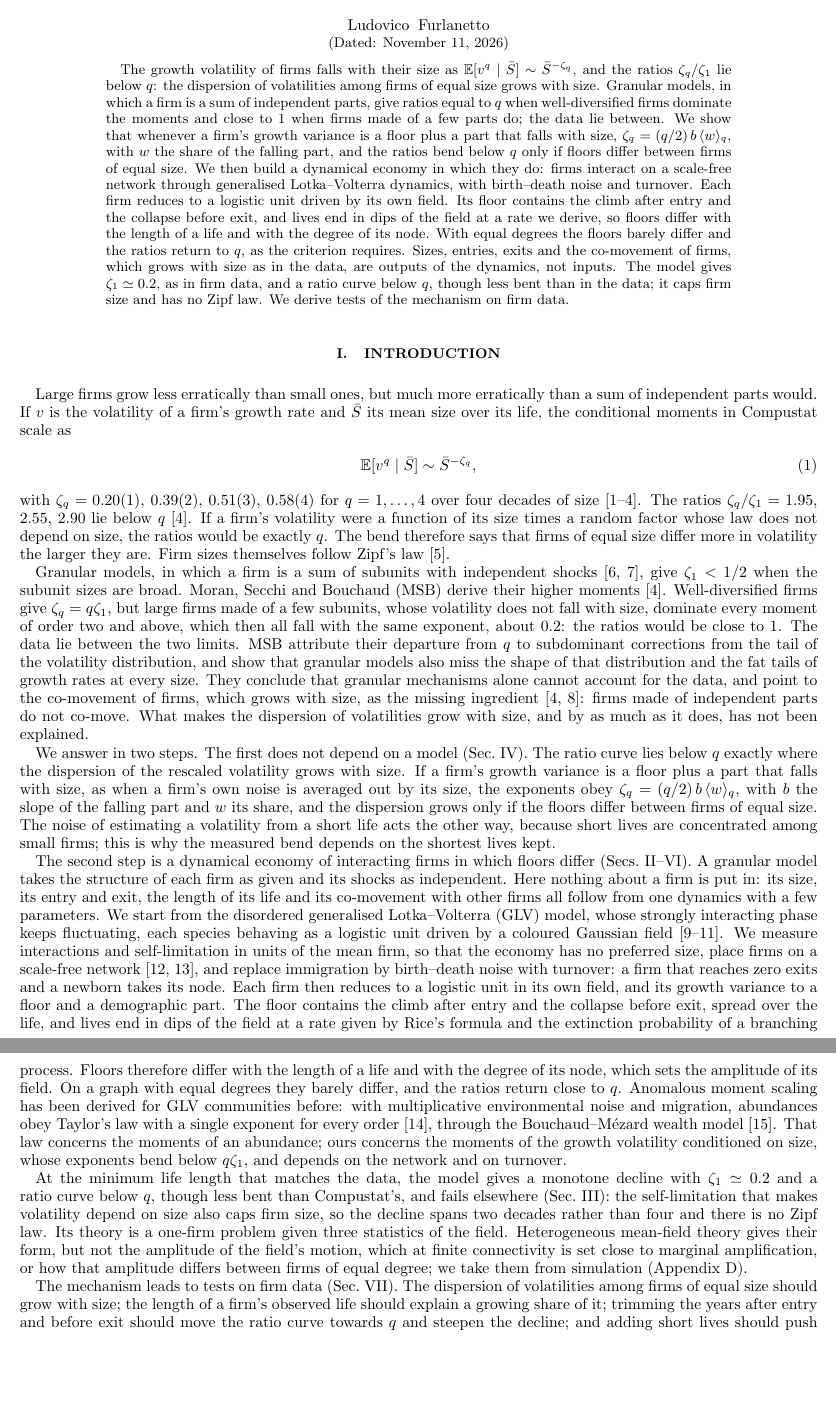
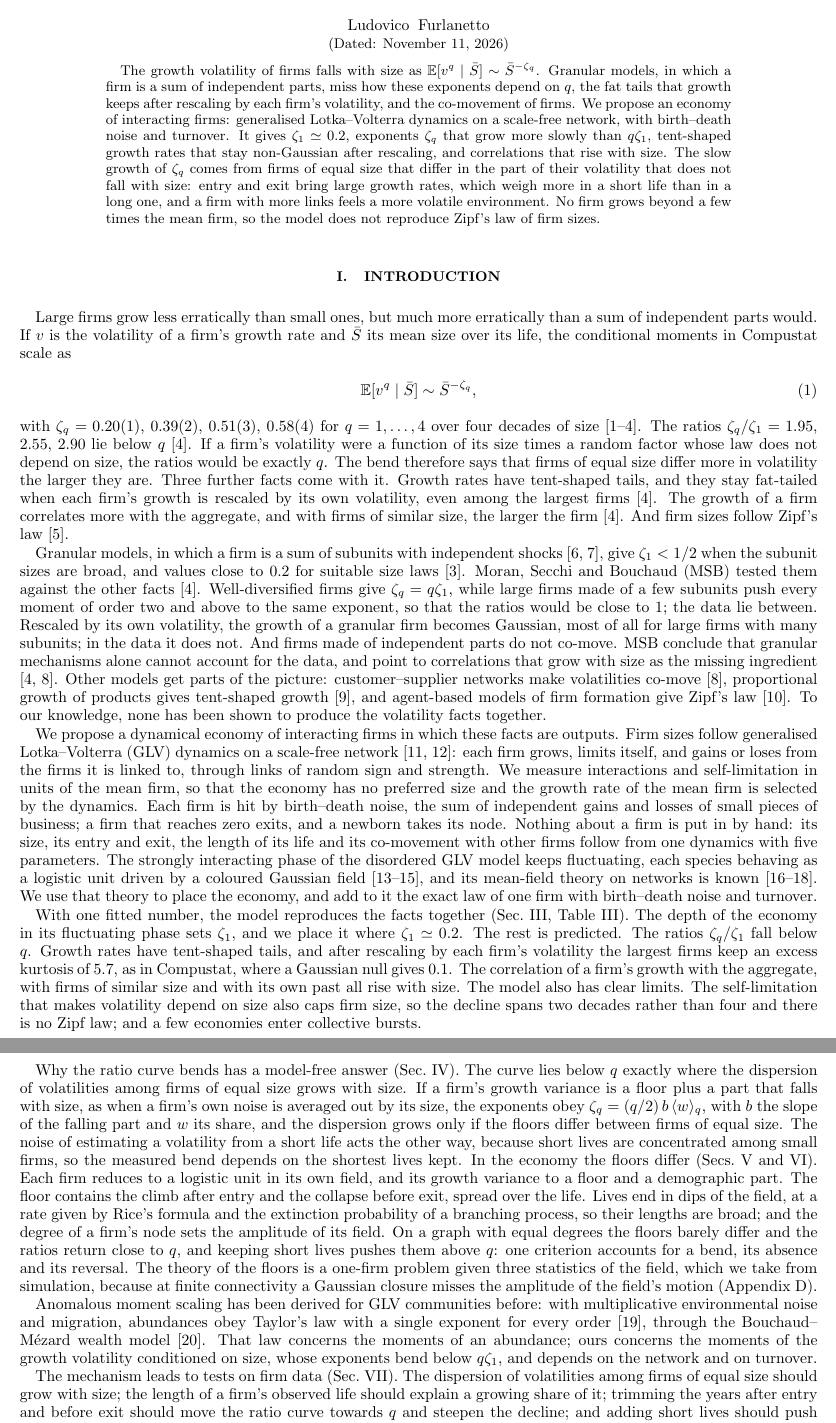
Before and after one commit to NotLudovico/dynamical-model-for-economics, a LaTeX paper (paper/paper.tex): two parts of pages 1 and 2 of 30, joined at a grey line, cut so that both start at the same text, the shorter picture padded with empty space. Compiled offline with pdfLaTeX.

Commit message:
docs(paper): rewrite abstract and introduction around the model
The abstract states the model, the facts it gives and its mechanism in
plain words, without the criterion. The introduction opens with the
facts, reviews what granular, network, product and agent-based models
get, presents the economy and its results with their limits, then the
criterion and the mechanism, and closes with predictions and a roadmap.

Co-Authored-By: Claude Opus 5.5 <noreply@anthropic.com>

```diff
--- a/paper/paper.tex
+++ b/paper/paper.tex
@@ -36,22 +36,16 @@
 \date{\today}
 
 \begin{abstract}
-The growth volatility of firms falls with their size as $\E[v^q\mid\Sb]\sim\Sb^{-\zeta_q}$, and the ratios
-$\zeta_q/\zeta_1$ lie below $q$: the dispersion of volatilities among firms of equal size grows with size.
-Granular models, in which a firm is a sum of independent parts, give ratios equal to $q$ when
-well-diversified firms dominate the moments and close to $1$ when firms made of a few parts do; the data
-lie between.  We show that
-whenever a firm's growth variance is a floor plus a part that falls with size,
-$\zeta_q=(q/2)\,b\,\langle w\rangle_q$, with $w$ the share of the falling part, and the ratios bend below $q$
-only if floors differ between firms of equal size.  We then build a dynamical economy in which they do: firms
-interact on a scale-free network through generalised Lotka--Volterra dynamics, with birth--death noise
-and turnover.  Each firm reduces to a logistic unit driven by its own field.  Its floor contains the
-climb after entry and the collapse before exit, and lives end in dips of the field at a rate we derive,
-so floors differ with the length of a life and with the degree of its node.  With equal degrees the
-floors barely differ and the ratios return to $q$, as the criterion requires.  Sizes, entries, exits and the co-movement of firms, which grows with size as
-in the data, are outputs of the dynamics, not inputs.  The model gives
-$\zeta_1\simeq0.2$, as in firm data, and a ratio curve below $q$, though less bent than in the data; it
-caps firm size and has no Zipf law.  We derive tests of the mechanism on firm data.
+The growth volatility of firms falls with size as $\E[v^q\mid\Sb]\sim\Sb^{-\zeta_q}$.  Granular models, in
+which a firm is a sum of independent parts, miss how these exponents depend on $q$, the fat tails that growth
+keeps after rescaling by each firm's volatility, and the co-movement of firms.  We propose an economy of interacting firms: generalised
+Lotka--Volterra dynamics on a scale-free network, with birth--death noise and turnover.  It gives
+$\zeta_1\simeq0.2$, exponents $\zeta_q$ that grow more slowly than $q\zeta_1$, tent-shaped growth rates that stay
+non-Gaussian after rescaling, and correlations that rise with size.  The slow growth of
+$\zeta_q$ comes from firms of equal size that differ in the part of their volatility that does not fall with
+size: entry and exit bring large growth rates, which weigh more in a short life than in a long one, and a
+firm with more links feels a more volatile environment.
+No firm grows beyond a few times the mean firm, so the model does not reproduce Zipf's law of firm sizes.
 \end{abstract}
 
 \maketitle
@@ -71,60 +65,70 @@ with $\zeta_q=0.20(1)$, $0.39(2)$, $0.51(3)$, $0.58(4)$ for $q=1,\dots,4$ over f
 \cite{stanley1996,amaral1997,sutton2002,moran2024}.  The ratios $\zeta_q/\zeta_1=1.95$, $2.55$, $2.90$ lie
 below $q$ \cite{moran2024}.  If a firm's volatility were a function of its size times a random factor
 whose law does not depend on size, the ratios would be exactly $q$.  The bend therefore says that firms of
-equal size differ more in volatility the larger they are.  Firm sizes themselves follow Zipf's law
+equal size differ more in volatility the larger they are.  Three further facts come with it.  Growth rates
+have tent-shaped tails, and they stay fat-tailed when each firm's growth is rescaled by its own volatility,
+even among the largest firms \cite{moran2024}.  The growth of a firm correlates more with the aggregate, and
+with firms of similar size, the larger the firm \cite{moran2024}.  And firm sizes follow Zipf's law
 \cite{axtell2001}.
 
 Granular models, in which a firm is a sum of subunits with independent shocks
-\cite{wyartbouchaud2003,gabaix2011}, give $\zeta_1<1/2$ when the subunit sizes are broad.  Moran, Secchi
-and Bouchaud (MSB) derive their higher moments \cite{moran2024}.  Well-diversified firms give
-$\zeta_q=q\zeta_1$, but large firms made of a few subunits, whose volatility does not fall with size,
-dominate every moment of order two and above, which then all fall with the same exponent, about $0.2$:
-the ratios would be close to $1$.  The data lie between the two limits.  MSB attribute their departure
-from $q$ to subdominant corrections from the tail of the volatility distribution, and show that granular
-models also miss the shape of that distribution and the fat tails of growth rates at every size.  They
-conclude that granular mechanisms alone cannot account for the data, and point to the co-movement of
-firms, which grows with size, as the missing ingredient \cite{moran2024,herskovic2020}: firms made of
-independent parts do not co-move.  What
-makes the dispersion of volatilities grow with size, and by as much as it does, has not been explained.
-
-We answer in two steps.  The first does not depend on a model (Sec.~\ref{sec:criterion}).  The ratio
-curve lies below $q$ exactly where the dispersion of the rescaled volatility grows with size.  If a
-firm's growth variance is a floor plus a part that falls with size, as when a firm's own noise is
-averaged out by its size, the exponents obey $\zeta_q=(q/2)\,b\,\langle w\rangle_q$, with $b$ the slope of the
-falling part and $w$ its share, and the dispersion grows only if the floors differ between firms of
-equal size.  The noise of estimating a volatility from a short life acts the other way, because short
-lives are concentrated among small firms; this is why the measured bend depends on the shortest lives
-kept.
-
-The second step is a dynamical economy of interacting firms in which floors differ
-(Secs.~\ref{sec:economy}--\ref{sec:floor}).  A granular model takes the structure of each firm as given and
-its shocks as independent.  Here nothing about a firm is put in: its size, its entry and exit, the length
-of its life and its co-movement with other firms all follow from one dynamics with a few parameters.  We start
-from the disordered generalised Lotka--Volterra (GLV) model, whose strongly interacting phase keeps
-fluctuating, each species behaving as a logistic unit driven by a coloured Gaussian field
-\cite{roy2020,mallmin2024,arnouxbunin2024}.  We measure interactions and self-limitation in units of the
-mean firm, so that the economy has no preferred size, place firms on a scale-free network
-\cite{acemoglu2012,carvalho2019}, and replace immigration by birth--death noise with turnover: a firm
-that reaches zero exits and a newborn takes its node.  Each firm then reduces to a logistic unit in its
-own field, and its growth variance to a floor and a demographic part.  The floor contains the climb
-after entry and the collapse before exit, spread over the life, and lives end in dips of the field at a
-rate given by Rice's formula and the extinction probability of a branching process.  Floors therefore
-differ with the length of a life and with the degree of its node, which sets the amplitude of its field.
-On a graph with equal degrees they barely differ, and the ratios return close to $q$.  Anomalous moment
-scaling has been derived for GLV communities before: with multiplicative environmental noise and migration,
-abundances obey Taylor's law with a single exponent for every order \cite{alhiyasat2026}, through the
-Bouchaud--M\'ezard wealth model \cite{bouchaudmezard2000}.  That law concerns the moments of an abundance;
-ours concerns the moments of the growth volatility conditioned on size, whose exponents bend below
-$q\zeta_1$, and depends on the network and on turnover.
-
-At the minimum life length that matches the data, the model gives a monotone decline with
-$\zeta_1\simeq0.2$ and a ratio curve below $q$, though less bent than Compustat's, and
-fails elsewhere (Sec.~\ref{sec:data}): the self-limitation that makes volatility depend on size also caps
-firm size, so the decline spans two decades rather than four and there is no Zipf law.  Its theory is a
-one-firm problem given three statistics of the field.  Heterogeneous mean-field theory gives their form,
-but not the amplitude of the field's motion, which at finite connectivity is set close to marginal
-amplification, or how that amplitude differs between firms of equal degree; we take them from simulation
-(Appendix~\ref{app:closure}).
+\cite{wyartbouchaud2003,gabaix2011}, give $\zeta_1<1/2$ when the subunit sizes are broad, and values close to
+$0.2$ for suitable size laws \cite{sutton2002}.  Moran, Secchi and Bouchaud (MSB) tested them against the
+other facts \cite{moran2024}.  Well-diversified firms give $\zeta_q=q\zeta_1$, while large firms made of a few
+subunits push every moment of order two and above to the same exponent, so that the ratios would be close
+to $1$; the data lie between.  Rescaled by its own volatility, the growth of a granular firm becomes
+Gaussian, most of all for large firms with many subunits; in the data it does not.  And firms made of
+independent parts do not co-move.  MSB conclude that granular mechanisms alone cannot account for the data,
+and point to correlations that grow with size as the missing ingredient \cite{moran2024,herskovic2020}.
+Other models get parts of the picture: customer--supplier networks make volatilities co-move
+\cite{herskovic2020}, proportional growth of products gives tent-shaped growth \cite{fu2005}, and agent-based
+models of firm formation give Zipf's law \cite{axtell2016}.  To our knowledge, none has been shown to produce
+the volatility facts together.
+
+We propose a dynamical economy of interacting firms in which these facts are outputs.  Firm sizes follow
+generalised Lotka--Volterra (GLV) dynamics on a scale-free network \cite{acemoglu2012,carvalho2019}: each firm
+grows, limits itself, and gains or loses from the firms it is linked to, through links of random sign and
+strength.  We measure interactions and self-limitation in units of the mean firm, so that the economy has no
+preferred size and the growth rate of the mean firm is selected by the dynamics.  Each firm is hit by
+birth--death noise, the sum of independent gains and losses of small pieces of business; a firm that reaches
+zero exits, and a newborn takes its node.  Nothing about a firm is put in by hand: its size, its entry and
+exit, the length of its life and its co-movement with other firms follow from one dynamics with five
+parameters.  The strongly interacting phase of the disordered GLV model keeps fluctuating, each species
+behaving as a logistic unit driven by a coloured Gaussian field \cite{roy2020,mallmin2024,arnouxbunin2024},
+and its mean-field theory on networks is known \cite{aguirrelopez,poley2025,patil2026}.  We use that theory to
+place the economy, and add to it the exact law of one firm with birth--death noise and turnover.
+
+With one fitted number, the model reproduces the facts together (Sec.~\ref{sec:data},
+Table~\ref{tab:scorecard}).  The depth of the economy in its fluctuating phase sets $\zeta_1$, and we place it
+where $\zeta_1\simeq0.2$.  The rest is predicted.  The ratios $\zeta_q/\zeta_1$ fall below $q$.  Growth rates
+have tent-shaped tails, and after rescaling by each firm's volatility the largest firms keep an excess
+kurtosis of $5.7$, as in Compustat, where a Gaussian null gives $0.1$.  The correlation of a firm's growth
+with the aggregate, with firms of similar size and with its own past all rise with size.  The model also has
+clear limits.  The self-limitation that makes volatility depend on size also caps firm size, so the decline
+spans two decades rather than four and there is no Zipf law; and a few economies enter collective bursts.
+
+Why the ratio curve bends has a model-free answer (Sec.~\ref{sec:criterion}).  The curve lies below $q$
+exactly where the dispersion of volatilities among firms of equal size grows with size.  If a firm's growth
+variance is a floor plus a part that falls with size, as when a firm's own noise is averaged out by its
+size, the exponents obey $\zeta_q=(q/2)\,b\,\langle w\rangle_q$, with $b$ the slope of the falling part and
+$w$ its share, and the dispersion grows only if the floors differ between firms of equal size.  The noise
+of estimating a volatility from a short life acts the other way, because short lives are concentrated among
+small firms, so the measured bend depends on the shortest lives kept.  In the economy the floors differ
+(Secs.~\ref{sec:onefirm} and \ref{sec:floor}).  Each firm reduces to a logistic unit in its own field, and
+its growth variance to a floor and a demographic part.  The floor contains the climb after entry and the
+collapse before exit, spread over the life.  Lives end in dips of the field, at a rate given by Rice's
+formula and the extinction probability of a branching process, so their lengths are broad; and the degree
+of a firm's node sets the amplitude of its field.  On a graph with equal degrees the floors barely differ and
+the ratios return close to $q$, and keeping short lives pushes them above $q$: one criterion accounts for a
+bend, its absence and its reversal.  The theory of the floors is a one-firm problem given three statistics
+of the field, which we take from simulation, because at finite connectivity a Gaussian closure misses the
+amplitude of the field's motion (Appendix~\ref{app:closure}).
+
+Anomalous moment scaling has been derived for GLV communities before: with multiplicative environmental
+noise and migration, abundances obey Taylor's law with a single exponent for every order
+\cite{alhiyasat2026}, through the Bouchaud--M\'ezard wealth model \cite{bouchaudmezard2000}.  That law
+concerns the moments of an abundance; ours concerns the moments of the growth volatility conditioned on size,
+whose exponents bend below $q\zeta_1$, and depends on the network and on turnover.
 
 The mechanism leads to tests on firm data (Sec.~\ref{sec:predictions}).  The dispersion of volatilities
 among firms of equal size should grow with size; the length of a firm's observed life should explain a
```
Also changed, not shown: paper/paper.tex (22 more changed lines).
